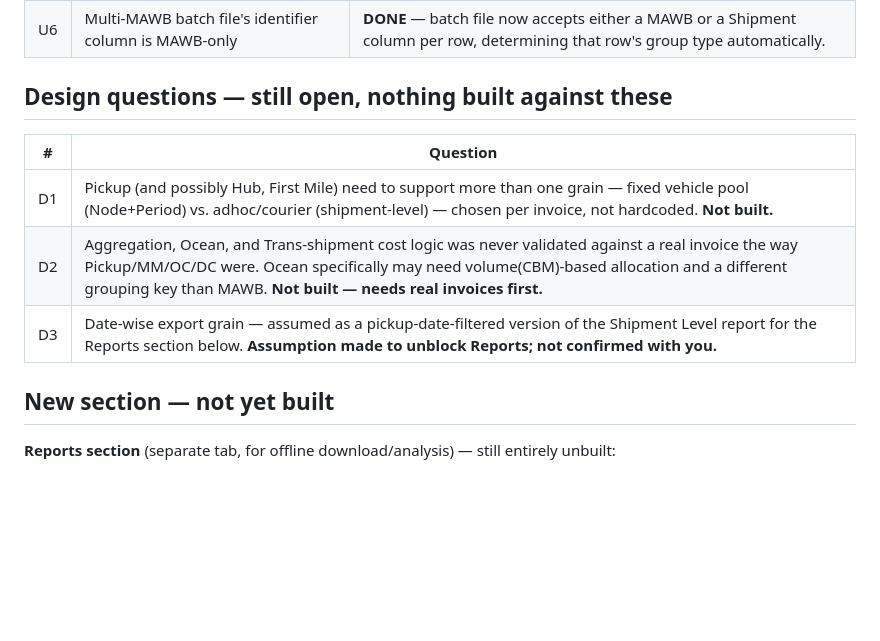
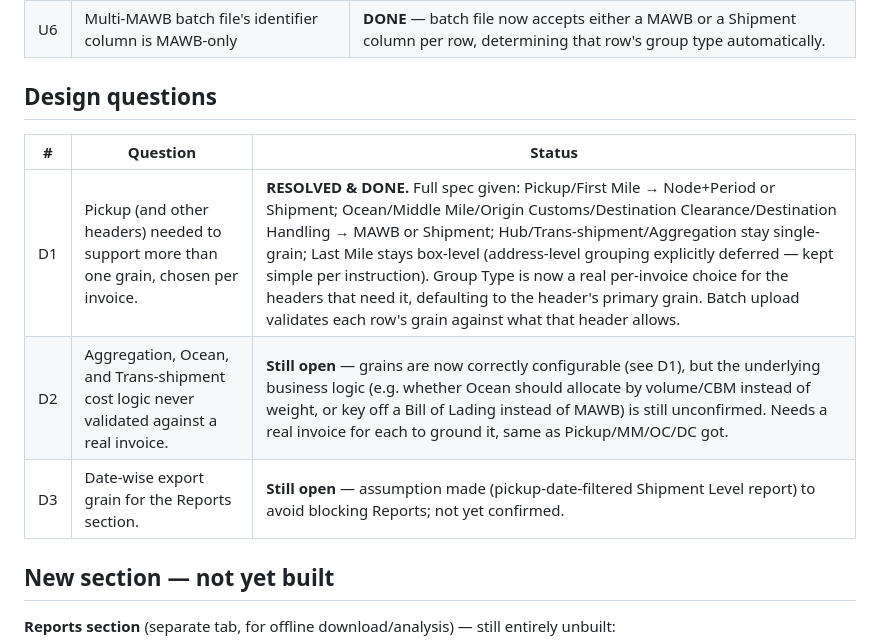
Before and after one commit to mohitkm26/Cost-and-P-L, a Markdown page: BACKLOG.md, the part around the change. Rendered like a GitHub page; blank space fills up the shorter version.

Commit message:
Update backlog: D1 resolved and built

```diff
--- a/BACKLOG.md
+++ b/BACKLOG.md
@@ -31,13 +31,13 @@
 | U5 | Allocation Excel export missing key columns | **DONE** — now includes Provisional Amount, Delta, and Delta % alongside Weight/Share%/Allocated Amount. |
 | U6 | Multi-MAWB batch file's identifier column is MAWB-only | **DONE** — batch file now accepts either a MAWB or a Shipment column per row, determining that row's group type automatically. |
 
-## Design questions — still open, nothing built against these
+## Design questions
 
-| # | Question |
-|---|---|
-| D1 | Pickup (and possibly Hub, First Mile) need to support more than one grain — fixed vehicle pool (Node+Period) vs. adhoc/courier (shipment-level) — chosen per invoice, not hardcoded. **Not built.** |
-| D2 | Aggregation, Ocean, and Trans-shipment cost logic was never validated against a real invoice the way Pickup/MM/OC/DC were. Ocean specifically may need volume(CBM)-based allocation and a different grouping key than MAWB. **Not built — needs real invoices first.** |
-| D3 | Date-wise export grain — assumed as a pickup-date-filtered version of the Shipment Level report for the Reports section below. **Assumption made to unblock Reports; not confirmed with you.** |
+| # | Question | Status |
+|---|---|---|
+| D1 | Pickup (and other headers) needed to support more than one grain, chosen per invoice. | **RESOLVED & DONE.** Full spec given: Pickup/First Mile → Node+Period or Shipment; Ocean/Middle Mile/Origin Customs/Destination Clearance/Destination Handling → MAWB or Shipment; Hub/Trans-shipment/Aggregation stay single-grain; Last Mile stays box-level (address-level grouping explicitly deferred — kept simple per instruction). Group Type is now a real per-invoice choice for the headers that need it, defaulting to the header's primary grain. Batch upload validates each row's grain against what that header allows. |
+| D2 | Aggregation, Ocean, and Trans-shipment cost logic never validated against a real invoice. | **Still open** — grains are now correctly configurable (see D1), but the underlying business logic (e.g. whether Ocean should allocate by volume/CBM instead of weight, or key off a Bill of Lading instead of MAWB) is still unconfirmed. Needs a real invoice for each to ground it, same as Pickup/MM/OC/DC got. |
+| D3 | Date-wise export grain for the Reports section. | **Still open** — assumption made (pickup-date-filtered Shipment Level report) to avoid blocking Reports; not yet confirmed. |
 
 ## New section — not yet built
 
```
